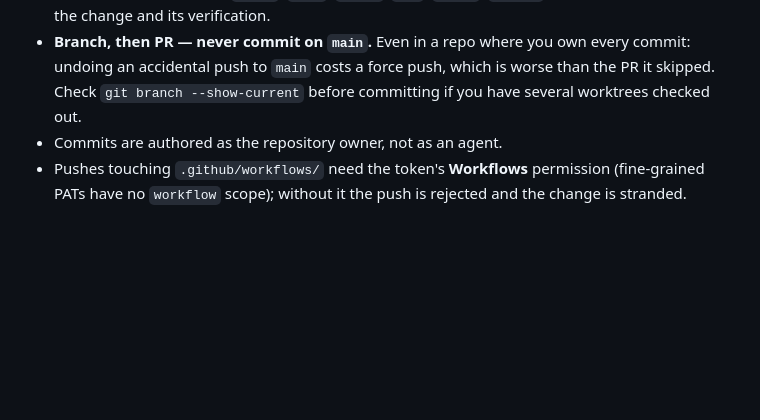
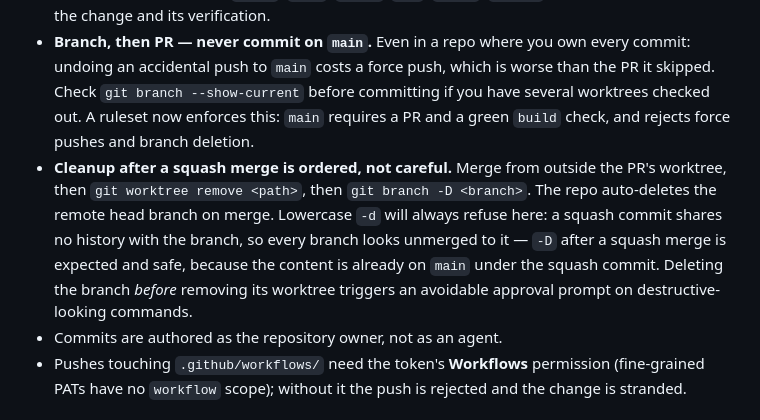
Before and after one commit to dotJoel/just_cache, a Markdown page: AGENTS.md, the part around the change. Drawn GitHub-style; blank space fills up the shorter version.

Commit message:
docs: record the repo ruleset and the squash-merge cleanup order (#58)
The 'branch, then PR' convention is now backed by a branch ruleset
(main requires a PR and a green build check; force pushes and branch
deletion are rejected), and the head branch is auto-deleted on merge.

Also records the cleanup order that keeps the local side tidy without
a force-delete prompt: merge from outside the PR worktree, remove the
worktree, then -D the branch — lowercase -d always refuses after a
squash merge because the squash commit shares no history with it.

```diff
--- a/AGENTS.md
+++ b/AGENTS.md
@@ -85,7 +85,15 @@ worth reading before editing the code around them.
 - **Branch, then PR — never commit on `main`.** Even in a repo where you own every commit:
   undoing an accidental push to `main` costs a force push, which is worse than the PR it
   skipped. Check `git branch --show-current` before committing if you have several worktrees
-  checked out.
+  checked out. A ruleset now enforces this: `main` requires a PR and a green `build` check,
+  and rejects force pushes and branch deletion.
+- **Cleanup after a squash merge is ordered, not careful.** Merge from outside the PR's
+  worktree, then `git worktree remove <path>`, then `git branch -D <branch>`. The repo
+  auto-deletes the remote head branch on merge. Lowercase `-d` will always refuse here:
+  a squash commit shares no history with the branch, so every branch looks unmerged to
+  it — `-D` after a squash merge is expected and safe, because the content is already on
+  `main` under the squash commit. Deleting the branch *before* removing its worktree
+  triggers an avoidable approval prompt on destructive-looking commands.
 - Commits are authored as the repository owner, not as an agent.
 - Pushes touching `.github/workflows/` need the token's **Workflows** permission (fine-grained
   PATs have no `workflow` scope); without it the push is rejected and the change is stranded.
```
